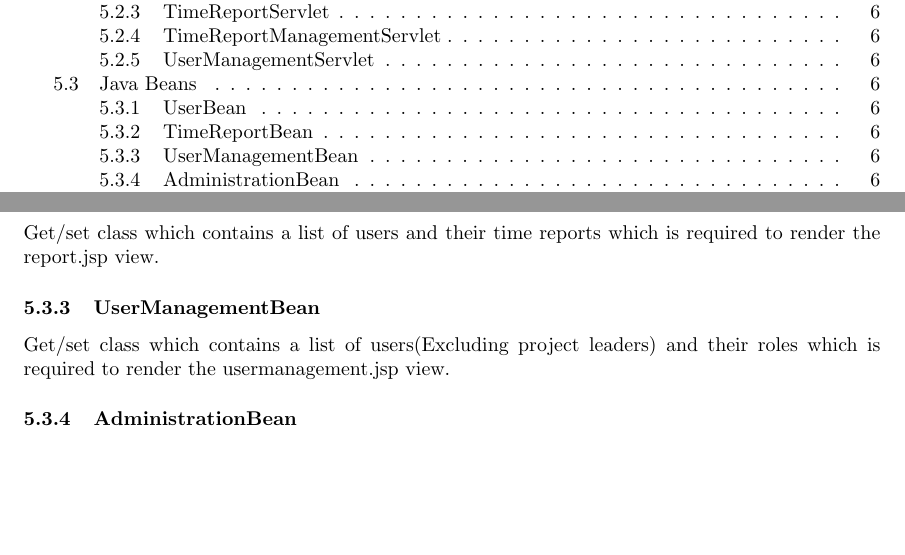
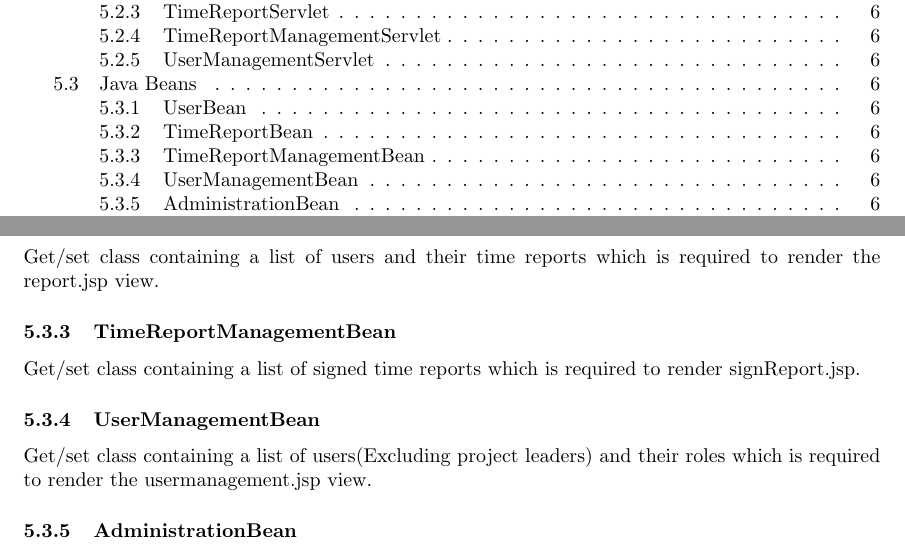
Before and after one commit to puspgroup2/work-library, a LaTeX document (P2-Baseline-Design-Test/PUSS214204_STLDD/STLDD.tex): two parts of pages 2 and 6 of 15, joined at a grey line, cut so that both start at the same text, the shorter picture padded with empty space. Compiled offline with pdfLaTeX.

Commit message:
Grammatical changes to beans, added "TimeReportManagement bean"

```diff
--- a/P2-Baseline-Design-Test/PUSS214204_STLDD/STLDD.tex
+++ b/P2-Baseline-Design-Test/PUSS214204_STLDD/STLDD.tex
@@ -184,8 +184,11 @@ Get/set class which contains user information required to execute queries and up
 
 \subsubsection{TimeReportBean}
-Get/set class which contains a list of users and their time reports which is required to render the report.jsp view.
+Get/set class containing a list of users and their time reports which is required to render the report.jsp view.
+
+\subsubsection{TimeReportManagementBean}
+Get/set class containing a list of signed time reports which is required to render signReport.jsp.
 
 \subsubsection{UserManagementBean}
-Get/set class which contains a list of users(Excluding project leaders) and their roles which is required to render the usermanagement.jsp view.
+Get/set class containing a list of users(Excluding project leaders) and their roles which is required to render the usermanagement.jsp view.
 
 \subsubsection{AdministrationBean}
```
Also changed, not shown: P2-Baseline-Design-Test/PUSS214204_STLDD/STLDD.pdf, P2-Baseline-Design-Test/PUSS214204_STLDD/STLDD.tex (6 more changed lines).
